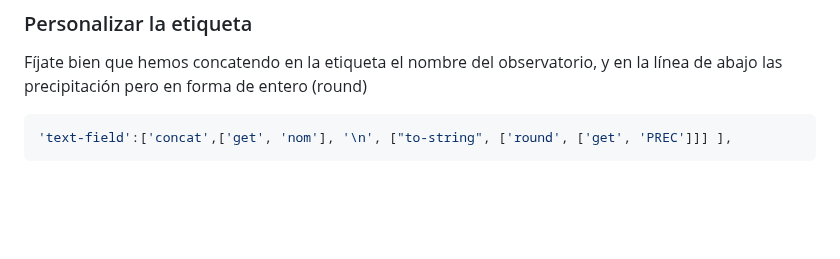
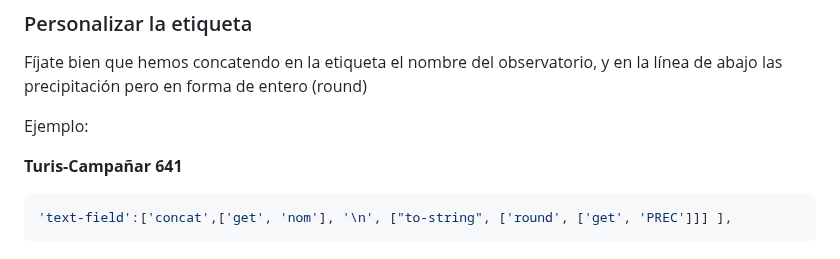
Before and after one commit to josemamira/curso_maplibre, a Markdown page: src/15bis.md, the part around the change. Rendered like a GitHub page; blank space fills up the shorter version.

````diff
--- a/src/15bis.md
+++ b/src/15bis.md
@@ -110,6 +110,12 @@ También hemos añadido una capa con las etiquetas del nombre del observatorio v
 ### Personalizar la etiqueta
 
 Fíjate bien que hemos concatendo en la etiqueta el nombre del observatorio, y en la línea de abajo las precipitación pero en forma de entero (round)
+
+Ejemplo:
+
+**Turis-Campañar**
+**641**
+
 ```js
 'text-field':['concat',['get', 'nom'], '\n', ["to-string", ['round', ['get', 'PREC']]] ],
 ```
````
